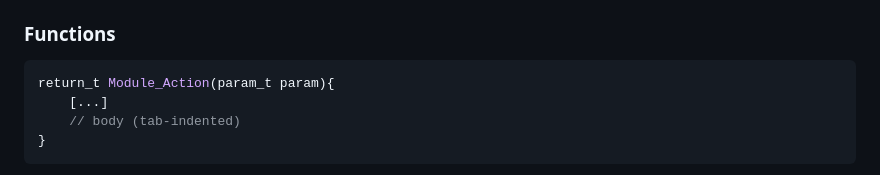
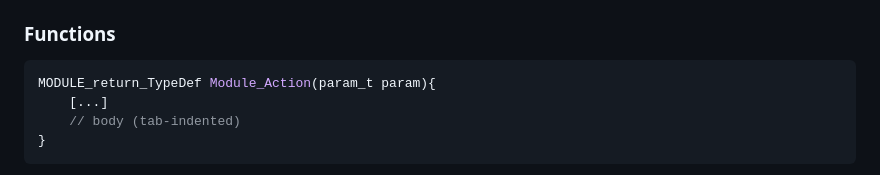
Before and after one commit to Webahh/embedded_signlanguage_translator, a Markdown page: embedded/CONVENTIONS.md, the part around the change. Drawn GitHub-style.

Commit message:
fix: Code Conventions wrong return

````diff
--- a/embedded/CONVENTIONS.md
+++ b/embedded/CONVENTIONS.md
@@ -119,7 +119,7 @@ static const uint8_t    _lookup[3] = { 10, 20, 30 };
 ### Functions
 
 ```c
-return_t Module_Action(param_t param){
+MODULE_return_TypeDef Module_Action(param_t param){
     [...]
     // body (tab-indented)
 }
````
